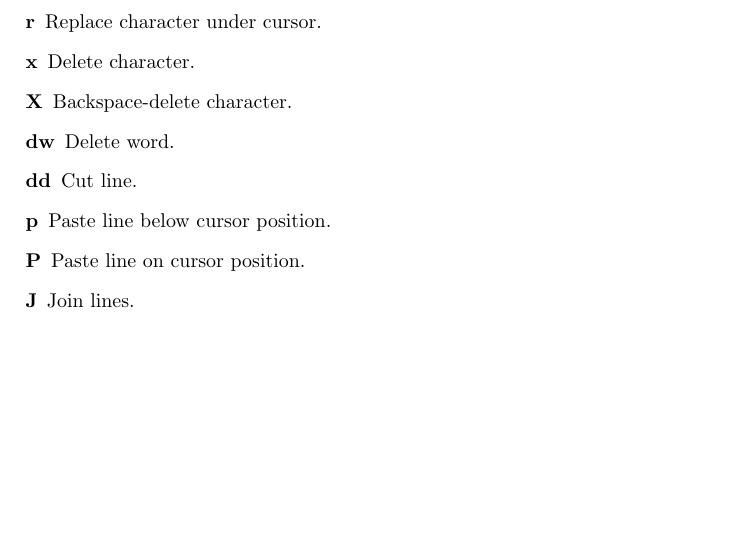
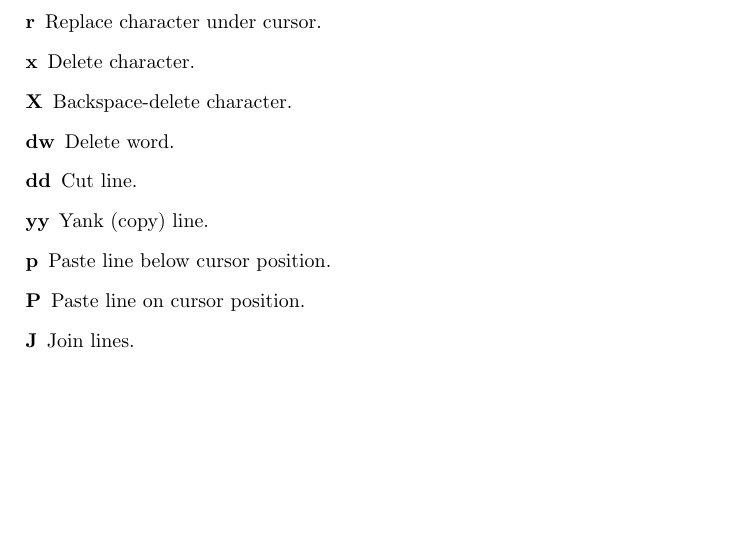
Before and after one commit to jkotlinski/durexforth, a LaTeX thesis (docs/manual.tex, which reads docs/editor.tex): part of page 11 of 22, cut so that both start at the same text. Compiled offline with pdfLaTeX.

Commit message:
* Document yy * gfxdemo does not load gfx

```diff
--- a/docs/editor.tex
+++ b/docs/editor.tex
@@ -51,6 +51,7 @@ After quitting, the editor can be re-opened with Forth command \texttt{fg}, and
 \item[X] Backspace-delete character.
 \item[dw] Delete word.
 \item[dd] Cut line.
+\item[yy] Yank (copy) line.
 \item[p] Paste line below cursor position.
 \item[P] Paste line on cursor position.
 \item[J] Join lines.
```
Also changed, not shown: 1 other file.
